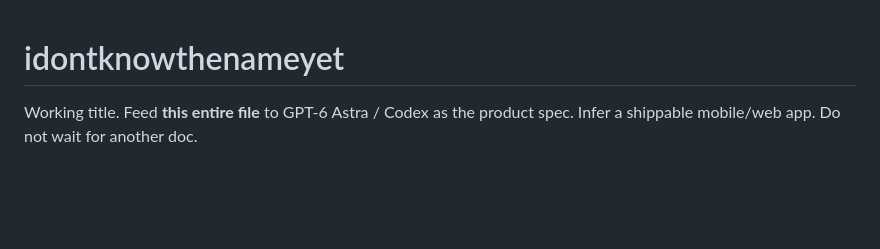
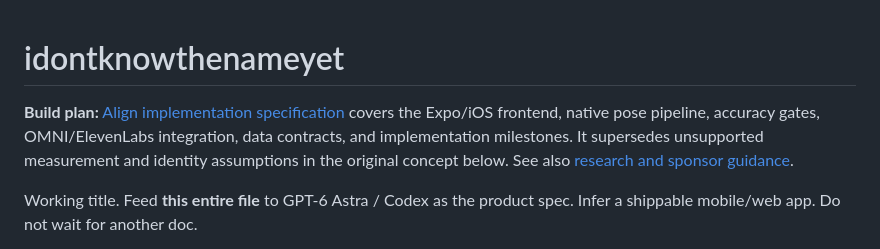
Before and after one commit to jerryzhang04/align, a Markdown page: README.md, the part around the change. Rendered like a GitHub page; blank space fills up the shorter version.

Commit message:
Specify Align iOS architecture, accuracy gates, and multimodal build plan

```diff
--- a/README.md
+++ b/README.md
@@ -1,4 +1,6 @@
 # idontknowthenameyet
+
+**Build plan:** [Align implementation specification](docs/BUILD_SPEC.md) covers the Expo/iOS frontend, native pose pipeline, accuracy gates, OMNI/ElevenLabs integration, data contracts, and implementation milestones. It supersedes unsupported measurement and identity assumptions in the original concept below. See also [research and sponsor guidance](docs/research-chinese-scanners-and-omni.md).
 
 Working title. Feed **this entire file** to GPT-6 Astra / Codex as the product spec. Infer a shippable mobile/web app. Do not wait for another doc.
 
```
Also changed, not shown: docs/BUILD_SPEC.md (added, +215 -0 lines).
